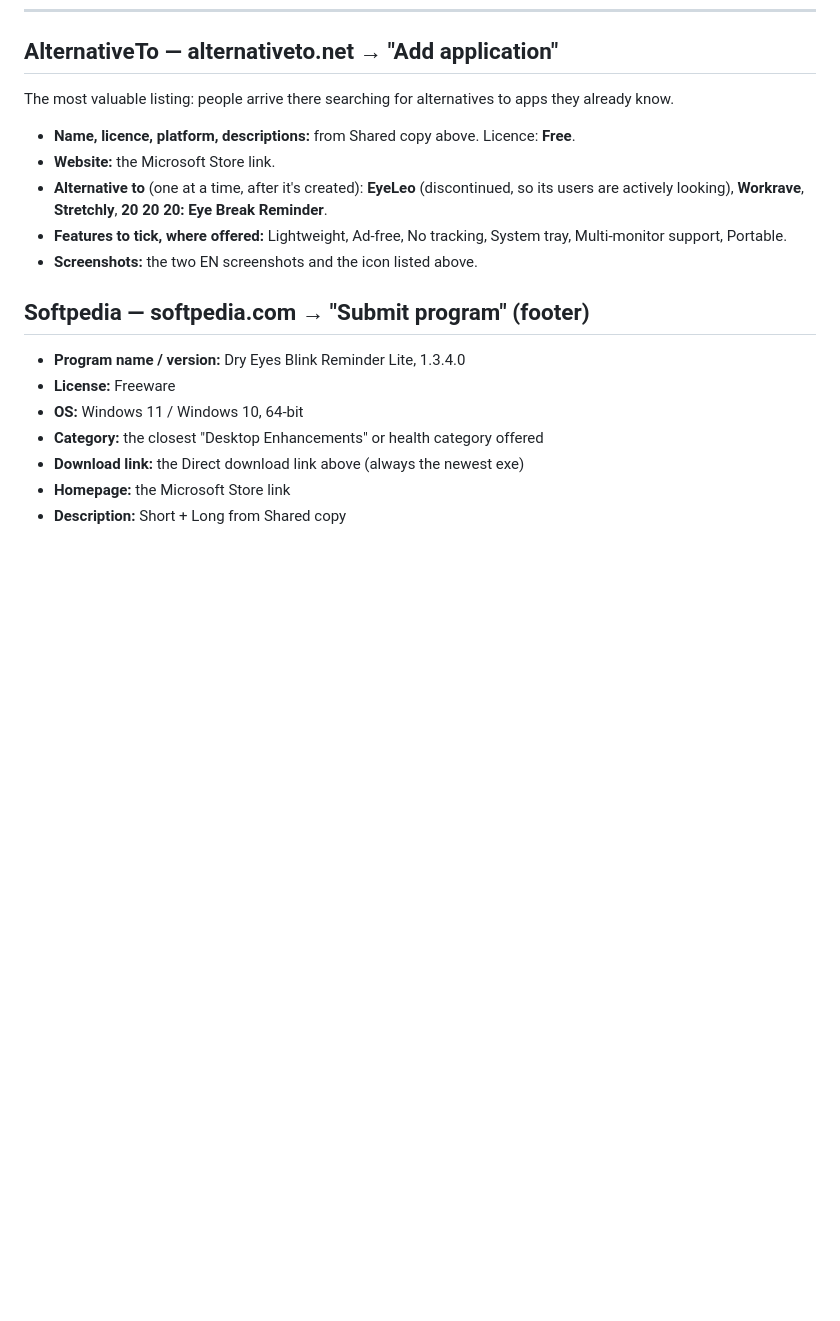
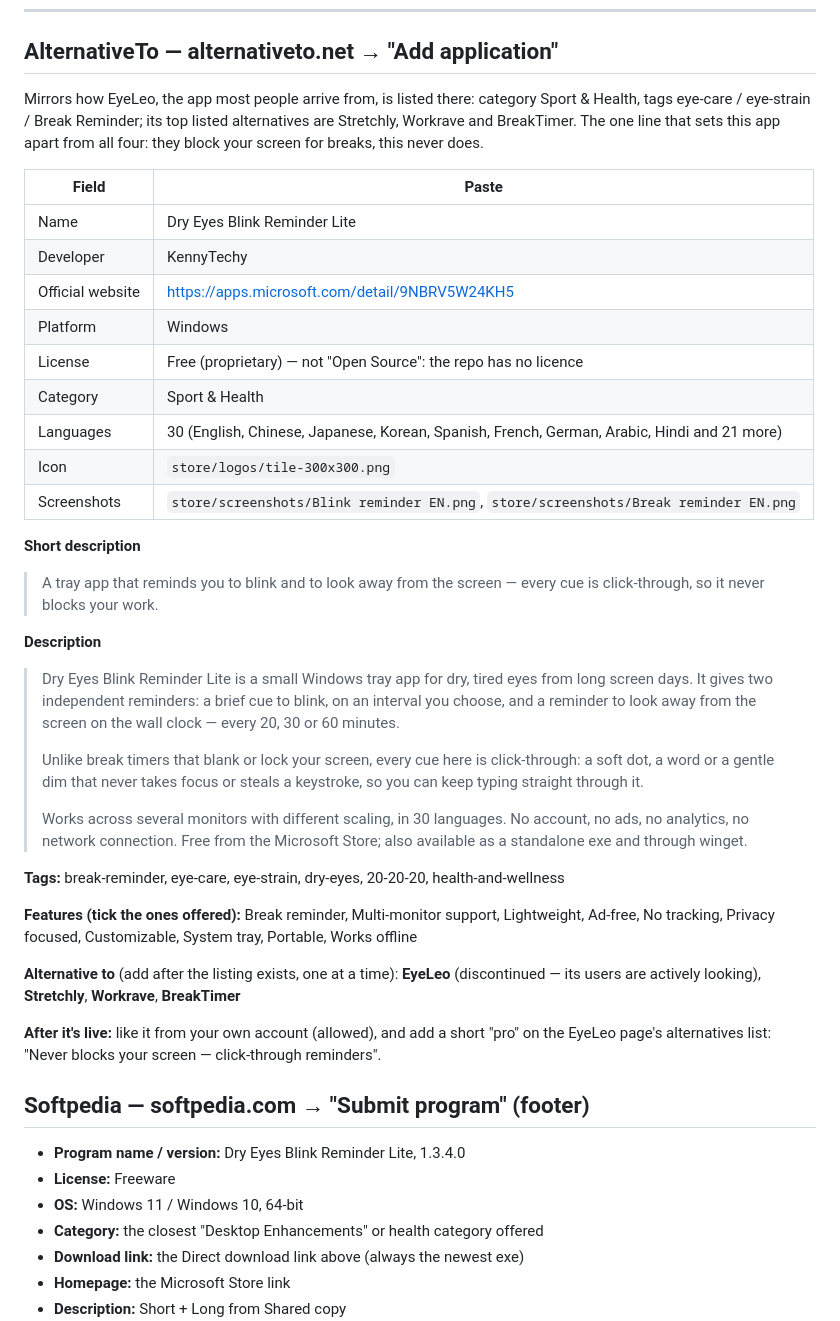
Before and after one commit to fabtaipei/blinkreminder, a Markdown page: store/promo-submissions.md, the part around the change. Rendered like a GitHub page; blank space fills up the shorter version.

Commit message:
Submission kit: AlternativeTo fields, mirrored on how EyeLeo is listed there
Co-Authored-By: Claude Opus 5.5 <noreply@anthropic.com>

```diff
--- a/store/promo-submissions.md
+++ b/store/promo-submissions.md
@@ -49,13 +49,40 @@ Images: `store/logos/tile-300x300.png` (icon), `store/screenshots/Blink reminder
 
 ## AlternativeTo — alternativeto.net → "Add application"
 
-The most valuable listing: people arrive there searching for alternatives to apps they already know.
+Mirrors how EyeLeo, the app most people arrive from, is listed there: category
+Sport & Health, tags eye-care / eye-strain / Break Reminder; its top listed
+alternatives are Stretchly, Workrave and BreakTimer. The one line that sets this
+app apart from all four: they block your screen for breaks, this never does.
 
-- **Name, licence, platform, descriptions:** from Shared copy above. Licence: **Free**.
-- **Website:** the Microsoft Store link.
-- **Alternative to** (one at a time, after it's created): **EyeLeo** (discontinued, so its users are actively looking), **Workrave**, **Stretchly**, **20 20 20: Eye Break Reminder**.
-- **Features to tick, where offered:** Lightweight, Ad-free, No tracking, System tray, Multi-monitor support, Portable.
-- **Screenshots:** the two EN screenshots and the icon listed above.
+| Field | Paste |
+|---|---|
+| Name | Dry Eyes Blink Reminder Lite |
+| Developer | KennyTechy |
+| Official website | https://apps.microsoft.com/detail/9NBRV5W24KH5 |
+| Platform | Windows |
+| License | Free (proprietary) — not "Open Source": the repo has no licence |
+| Category | Sport & Health |
+| Languages | 30 (English, Chinese, Japanese, Korean, Spanish, French, German, Arabic, Hindi and 21 more) |
+| Icon | `store/logos/tile-300x300.png` |
+| Screenshots | `store/screenshots/Blink reminder EN.png`, `store/screenshots/Break reminder EN.png` |
+
+**Short description**
+> A tray app that reminds you to blink and to look away from the screen — every cue is click-through, so it never blocks your work.
+
+**Description**
+> Dry Eyes Blink Reminder Lite is a small Windows tray app for dry, tired eyes from long screen days. It gives two independent reminders: a brief cue to blink, on an interval you choose, and a reminder to look away from the screen on the wall clock — every 20, 30 or 60 minutes.
+>
+> Unlike break timers that blank or lock your screen, every cue here is click-through: a soft dot, a word or a gentle dim that never takes focus or steals a keystroke, so you can keep typing straight through it.
+>
+> Works across several monitors with different scaling, in 30 languages. No account, no ads, no analytics, no network connection. Free from the Microsoft Store; also available as a standalone exe and through winget.
+
+**Tags:** break-reminder, eye-care, eye-strain, dry-eyes, 20-20-20, health-and-wellness
+
+**Features (tick the ones offered):** Break reminder, Multi-monitor support, Lightweight, Ad-free, No tracking, Privacy focused, Customizable, System tray, Portable, Works offline
+
+**Alternative to** (add after the listing exists, one at a time): **EyeLeo** (discontinued — its users are actively looking), **Stretchly**, **Workrave**, **BreakTimer**
+
+**After it's live:** like it from your own account (allowed), and add a short "pro" on the EyeLeo page's alternatives list: "Never blocks your screen — click-through reminders".
 
 ## Softpedia — softpedia.com → "Submit program" (footer)
 
```
